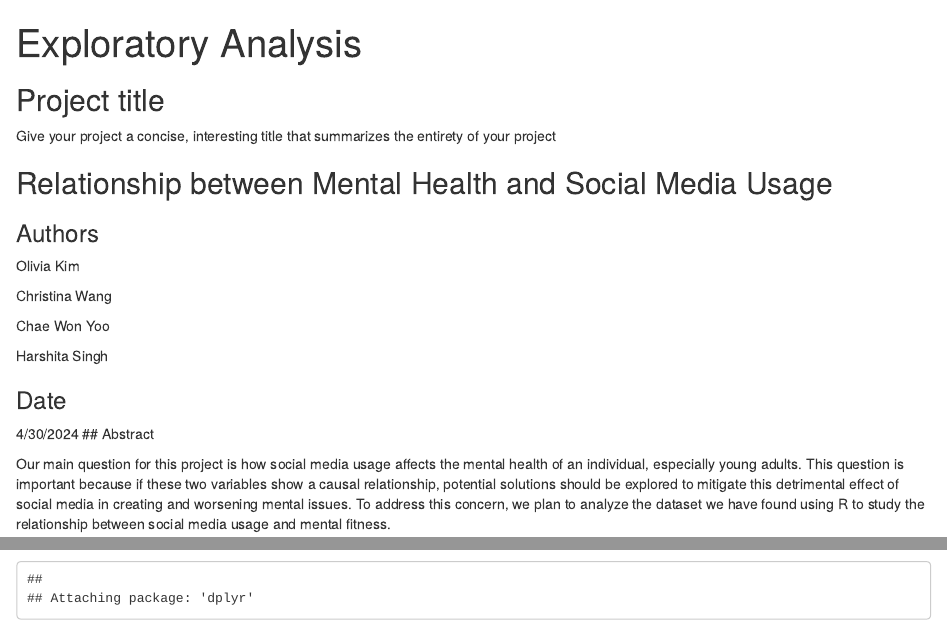
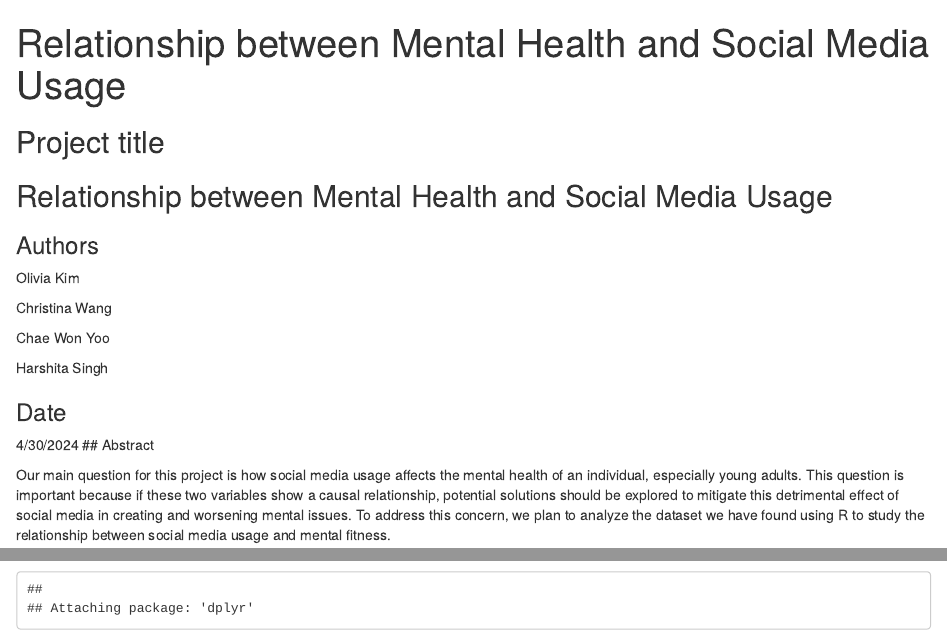
Before and after one commit to info-201b-sp24/exploratory-analysis-oliviakim04, an R Markdown document (index.Rmd): the page in a window 1100 px wide, from its top, and a second part further down, joined at a grey line. Rendered offline with R 4.5, knitr and Pandoc, with nearby package versions; some code elsewhere in the file could not run offline.

Commit message:
Update index.Rmd

```diff
--- a/index.Rmd
+++ b/index.Rmd
@@ -1,11 +1,9 @@
 ---
-title: "Exploratory Analysis"
+title: "Relationship between Mental Health and Social Media Usage"
 output: html_document
 ---
 
 ## Project title
-
-Give your project a concise, interesting title that summarizes the entirety of your project
 
 ## Relationship between Mental Health and Social Media Usage
 
```
